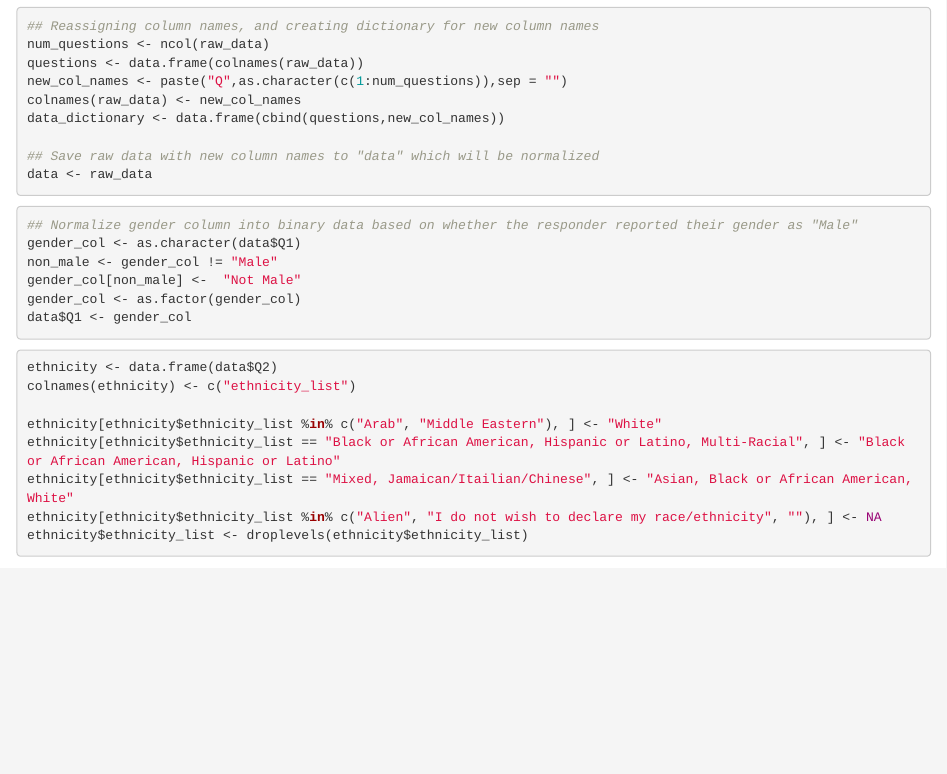
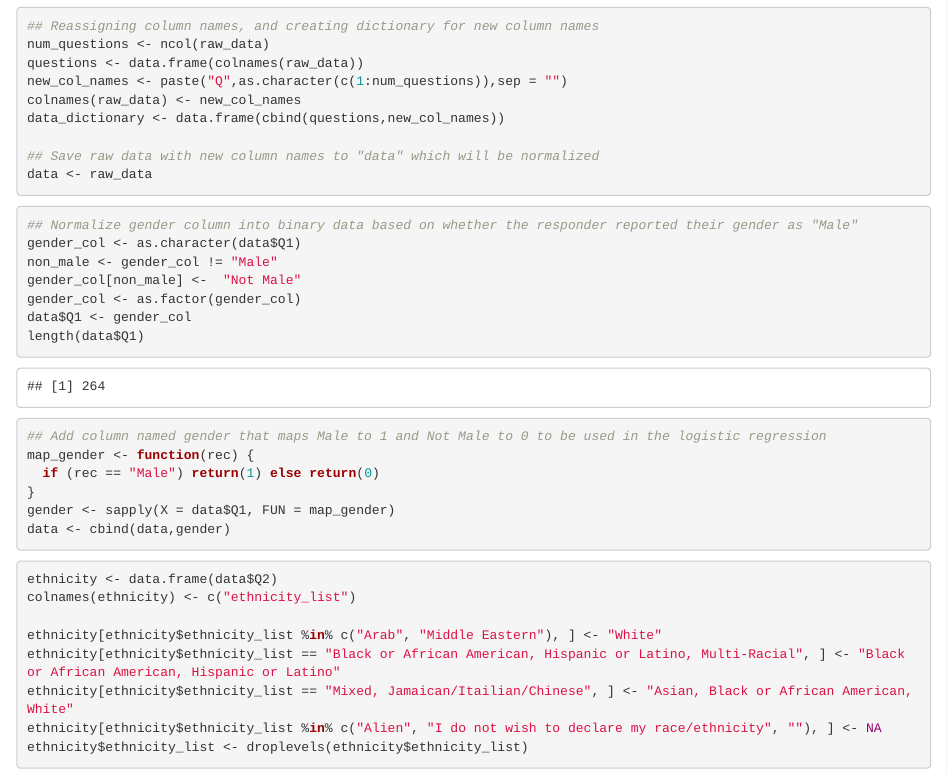
Before and after one commit to acastrops/-Diversity-in-Math-AOC-Survey-Analysis, an R Markdown document (notebook.Rmd): the page in a window 1100 px wide, from 2380 px down. Rendered offline with R 4.5, knitr and Pandoc, with nearby package versions; some code elsewhere in the file could not run offline; a font, style sheet, LaTeX package, included part or bibliography that could not be used is replaced or left out.

Commit message:
random stuff

````diff
--- a/notebook.Rmd
+++ b/notebook.Rmd
@@ -151,6 +151,14 @@ non_male <- gender_col != "Male"
 gender_col[non_male] <-  "Not Male"
 gender_col <- as.factor(gender_col)
 data$Q1 <- gender_col
+length(data$Q1)
+
+## Add column named gender that maps Male to 1 and Not Male to 0 to be used in the logistic regression
+map_gender <- function(rec) {
+  if (rec == "Male") return(1) else return(0)
+}
+gender <- sapply(X = data$Q1, FUN = map_gender)
+data <- cbind(data,gender)
 ```
 
 
````
Also changed, not shown: notebook.Rmd (3 more changed lines).
